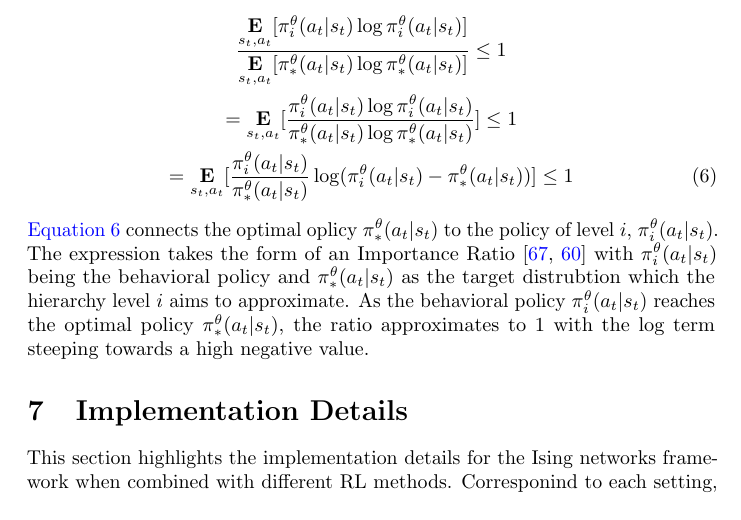
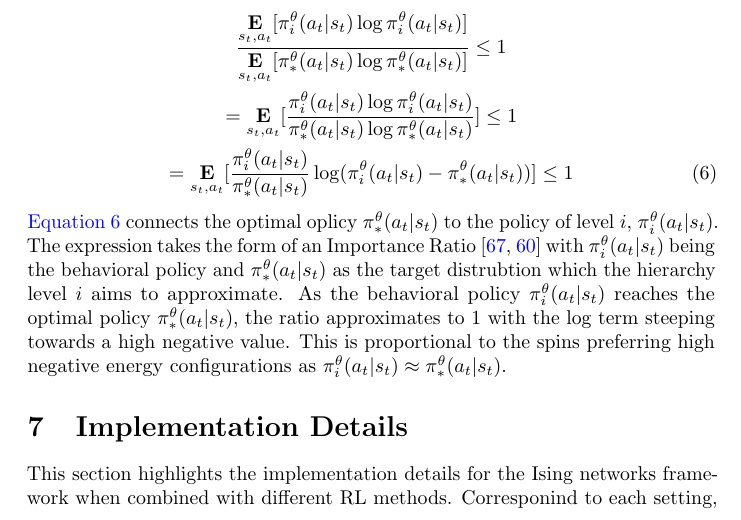
Before and after one commit to karush17/Ising-notes, a LaTeX document (doc/main.tex): part of page 8 of 19, cut so that both start at the same text. Compiled offline with pdfLaTeX.

Commit message:
add approx

```diff
--- a/doc/main.tex
+++ b/doc/main.tex
@@ -128,7 +128,7 @@ The bound holds for all optimal policies $\pi^{\theta}_{*}(a_{t}|s_{t})$ in the
     = \underset{s_{t},a_{t}}{\textbf{E}}[\frac{\pi^{\theta}_{i}(a_{t}|s_{t})\log \pi^{\theta}_{i}(a_{t}|s_{t})}{\pi^{\theta}_{*}(a_{t}|s_{t})\log \pi^{\theta}_{*}(a_{t}|s_{t})}] \leq 1 \nonumber \\
     = \underset{s_{t},a_{t}}{\textbf{E}}[\frac{\pi^{\theta}_{i}(a_{t}|s_{t})}{\pi^{\theta}_{*}(a_{t}|s_{t})}\log(\pi^{\theta}_{i}(a_{t}|s_{t}) - \pi^{\theta}_{*}(a_{t}|s_{t}))] \leq 1 \label{eq:connect}
 \end{gather}
-\autoref{eq:connect} connects the optimal oplicy $\pi^{\theta}_{*}(a_{t}|s_{t})$ to the policy of level $i$, $\pi^{\theta}_{i}(a_{t}|s_{t})$. The expression takes the form of an Importance Ratio \cite{sutton,ppo} with $\pi^{\theta}_{i}(a_{t}|s_{t})$ being the behavioral policy and $\pi^{\theta}_{*}(a_{t}|s_{t})$ as the target distrubtion which the hierarchy level $i$ aims to approximate. As the behavioral policy $\pi^{\theta}_{i}(a_{t}|s_{t})$ reaches the optimal policy $\pi^{\theta}_{*}(a_{t}|s_{t})$, the ratio approximates to 1 with the log term steeping towards a high negative value.
+\autoref{eq:connect} connects the optimal oplicy $\pi^{\theta}_{*}(a_{t}|s_{t})$ to the policy of level $i$, $\pi^{\theta}_{i}(a_{t}|s_{t})$. The expression takes the form of an Importance Ratio \cite{sutton,ppo} with $\pi^{\theta}_{i}(a_{t}|s_{t})$ being the behavioral policy and $\pi^{\theta}_{*}(a_{t}|s_{t})$ as the target distrubtion which the hierarchy level $i$ aims to approximate. As the behavioral policy $\pi^{\theta}_{i}(a_{t}|s_{t})$ reaches the optimal policy $\pi^{\theta}_{*}(a_{t}|s_{t})$, the ratio approximates to 1 with the log term steeping towards a high negative value. This is proportional to the spins preferring high negative energy configurations as $\pi^{\theta}_{i}(a_{t}|s_{t}) \approx \pi^{\theta}_{*}(a_{t}|s_{t})$.
 
 \section{Implementation Details}
 This section highlights the implementation details for the Ising networks framework when combined with different RL methods. Corresponind to each setting, we first discuss the baseline implementations and their hyperparameters followed by the details of the hierarchical Ising networks.
```
Also changed, not shown: doc/main.pdf, 3 other files.
